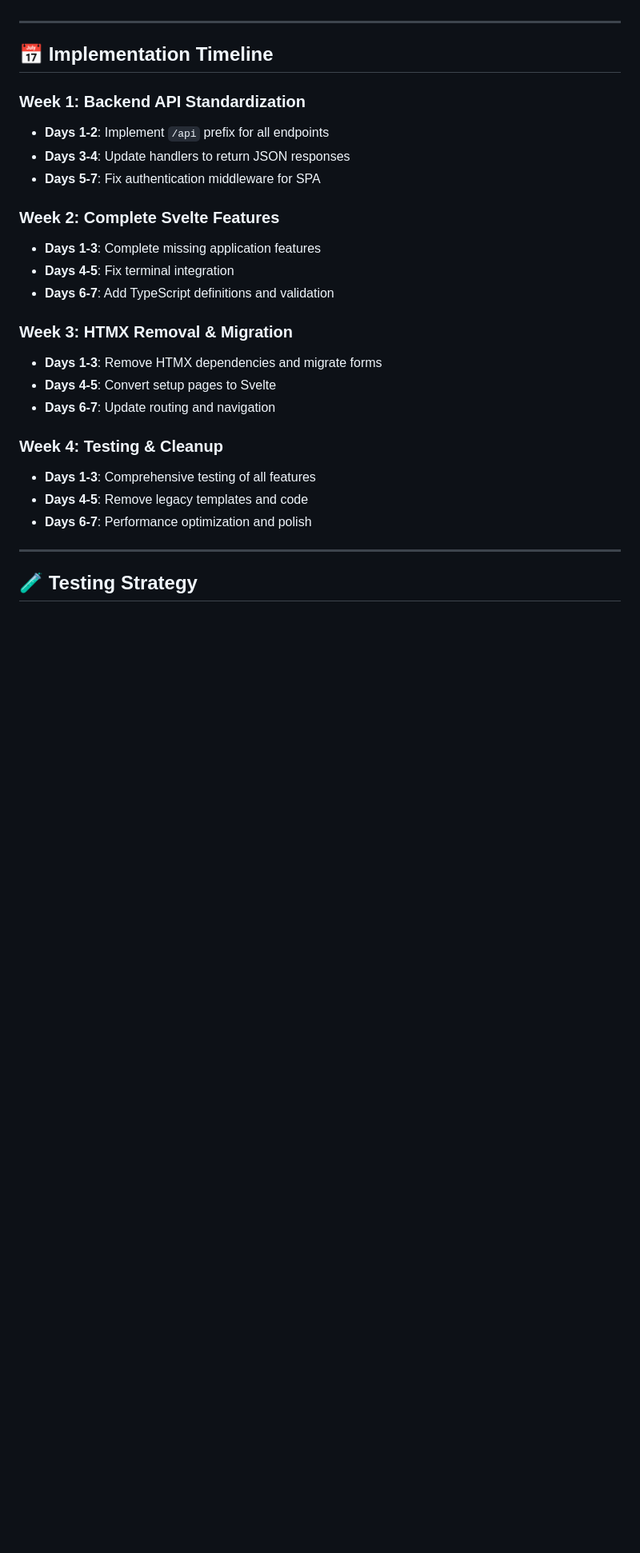
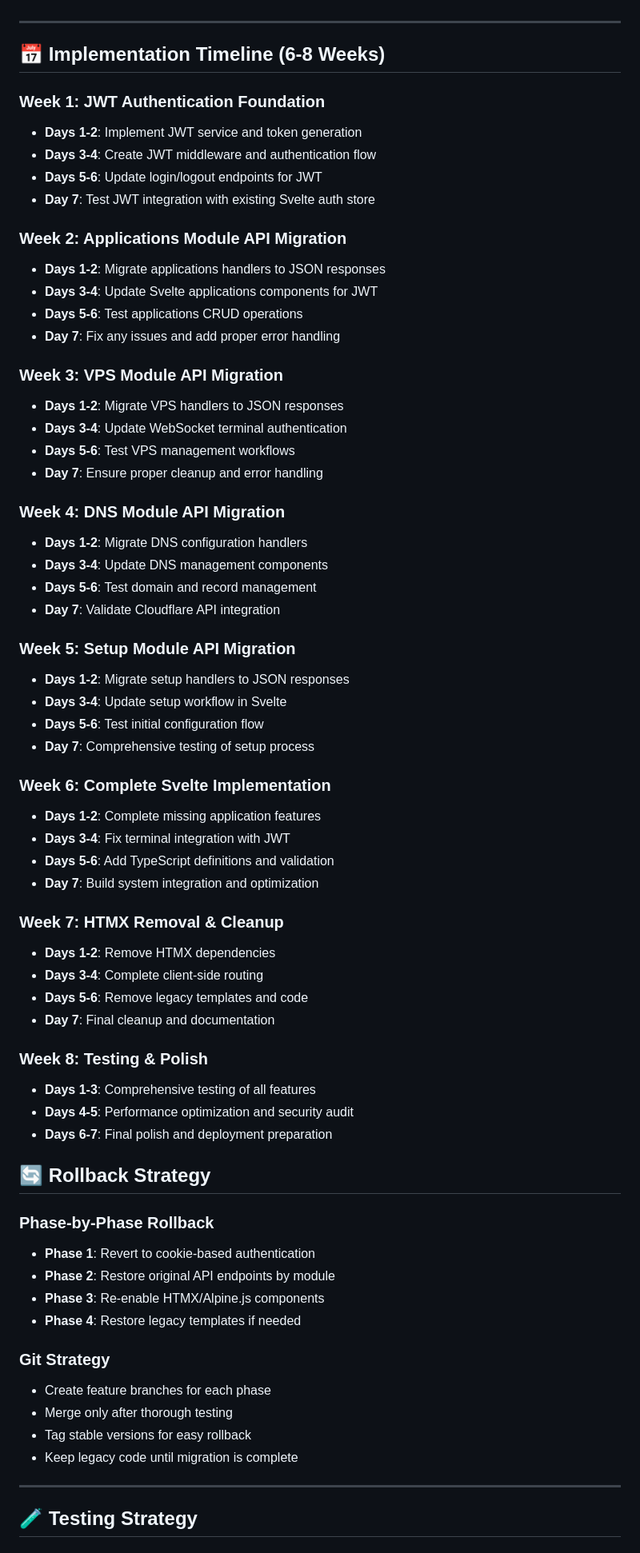
Before and after one commit to chrishham/xanthus, a Markdown page: plans/02_svelte-frontend-migration-plan.md, the part around one of its changes. Shown at 80% size. Drawn GitHub-style; blank space fills up the shorter version.

```diff
--- a/plans/02_svelte-frontend-migration-plan.md
+++ b/plans/02_svelte-frontend-migration-plan.md
@@ -181,27 +255,68 @@ rm web/templates/dns-config.html
 
 ---
 
-## 📅 Implementation Timeline
+## 📅 Implementation Timeline (6-8 Weeks)
 
-### Week 1: Backend API Standardization
-- **Days 1-2**: Implement `/api` prefix for all endpoints
-- **Days 3-4**: Update handlers to return JSON responses
-- **Days 5-7**: Fix authentication middleware for SPA
+### Week 1: JWT Authentication Foundation
+- **Days 1-2**: Implement JWT service and token generation
+- **Days 3-4**: Create JWT middleware and authentication flow
+- **Days 5-6**: Update login/logout endpoints for JWT
+- **Day 7**: Test JWT integration with existing Svelte auth store
 
-### Week 2: Complete Svelte Features
-- **Days 1-3**: Complete missing application features
-- **Days 4-5**: Fix terminal integration
-- **Days 6-7**: Add TypeScript definitions and validation
+### Week 2: Applications Module API Migration
+- **Days 1-2**: Migrate applications handlers to JSON responses
+- **Days 3-4**: Update Svelte applications components for JWT
+- **Days 5-6**: Test applications CRUD operations
+- **Day 7**: Fix any issues and add proper error handling
 
-### Week 3: HTMX Removal & Migration
-- **Days 1-3**: Remove HTMX dependencies and migrate forms
-- **Days 4-5**: Convert setup pages to Svelte
-- **Days 6-7**: Update routing and navigation
+### Week 3: VPS Module API Migration
+- **Days 1-2**: Migrate VPS handlers to JSON responses
+- **Days 3-4**: Update WebSocket terminal authentication
+- **Days 5-6**: Test VPS management workflows
+- **Day 7**: Ensure proper cleanup and error handling
 
-### Week 4: Testing & Cleanup
+### Week 4: DNS Module API Migration
+- **Days 1-2**: Migrate DNS configuration handlers
+- **Days 3-4**: Update DNS management components
+- **Days 5-6**: Test domain and record management
+- **Day 7**: Validate Cloudflare API integration
+
+### Week 5: Setup Module API Migration
+- **Days 1-2**: Migrate setup handlers to JSON responses
+- **Days 3-4**: Update setup workflow in Svelte
+- **Days 5-6**: Test initial configuration flow
+- **Day 7**: Comprehensive testing of setup process
+
+### Week 6: Complete Svelte Implementation
+- **Days 1-2**: Complete missing application features
+- **Days 3-4**: Fix terminal integration with JWT
+- **Days 5-6**: Add TypeScript definitions and validation
+- **Day 7**: Build system integration and optimization
+
+### Week 7: HTMX Removal & Cleanup
+- **Days 1-2**: Remove HTMX dependencies
+- **Days 3-4**: Complete client-side routing
+- **Days 5-6**: Remove legacy templates and code
+- **Day 7**: Final cleanup and documentation
+
+### Week 8: Testing & Polish
 - **Days 1-3**: Comprehensive testing of all features
-- **Days 4-5**: Remove legacy templates and code
-- **Days 6-7**: Performance optimization and polish
+- **Days 4-5**: Performance optimization and security audit
+- **Days 6-7**: Final polish and deployment preparation
+
+## 🔄 Rollback Strategy
+
+### Phase-by-Phase Rollback
+- **Phase 1**: Revert to cookie-based authentication
+- **Phase 2**: Restore original API endpoints by module
+- **Phase 3**: Re-enable HTMX/Alpine.js components
+- **Phase 4**: Restore legacy templates if needed
+
+### Git Strategy
+- Create feature branches for each phase
+- Merge only after thorough testing
+- Tag stable versions for easy rollback
+- Keep legacy code until migration is complete
 
 ---
 
```
Also changed, not shown: other parts of plans/02_svelte-frontend-migration-plan.md (+138 -64 lines).
